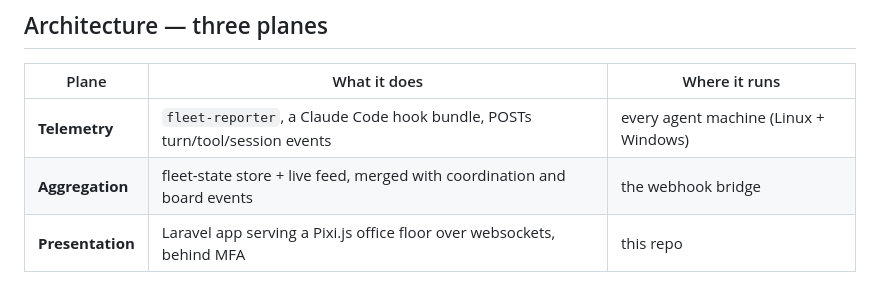
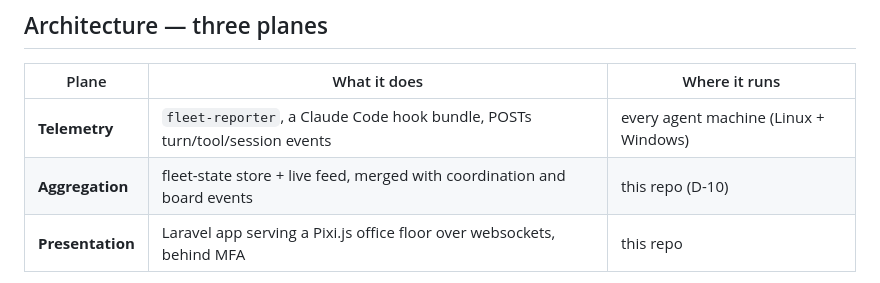
Before and after one commit to PupFuzz/mezzanine, a Markdown page: README.md, the part around the change. Drawn GitHub-style.

Commit message:
docs(readme): the aggregation plane runs here, not on the bridge (D-10)
The three-plane table still said the aggregation plane runs on "the webhook
bridge". D-10 (docs/PLAN.md § 0, 2026-08-23) ruled the opposite — the
aggregation plane lives in the Mezzanine app — and § 1 carries the analysis:
the bridge is the fleet's actuator, Mezzanine is an observer, and coupling them
costs both directions.

Found while writing D1, whose § 1 non-goals state that this contract depends on
the bridge for nothing. Leaving the README as it stood would have pointed the
next implementer at the wrong host for a whole plane, from the repo's front
door. Single instance: "bridge" appears nowhere else in README.md, and PLAN.md
and VERSIONING.md both state it correctly.

```diff
--- a/README.md
+++ b/README.md
@@ -22,7 +22,7 @@ motion on the floor is driven by a real event. Nothing is canned status theater.
 | Plane | What it does | Where it runs |
 |---|---|---|
 | **Telemetry** | `fleet-reporter`, a Claude Code hook bundle, POSTs turn/tool/session events | every agent machine (Linux + Windows) |
-| **Aggregation** | fleet-state store + live feed, merged with coordination and board events | the webhook bridge |
+| **Aggregation** | fleet-state store + live feed, merged with coordination and board events | this repo (D-10) |
 | **Presentation** | Laravel app serving a Pixi.js office floor over websockets, behind MFA | this repo |
 
 Telemetry is **programmatic end to end** — the harness fires the hooks and the reporter
```
